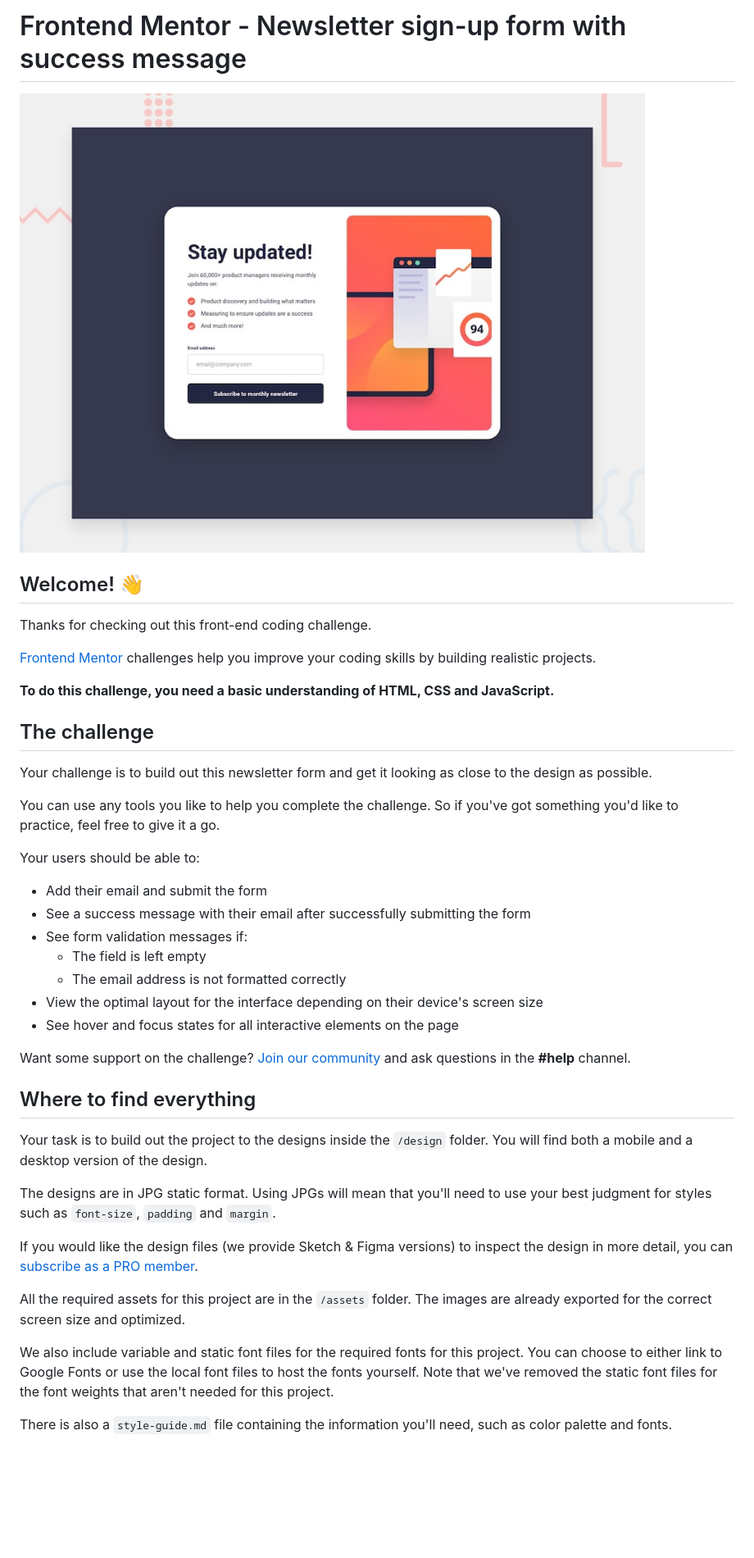
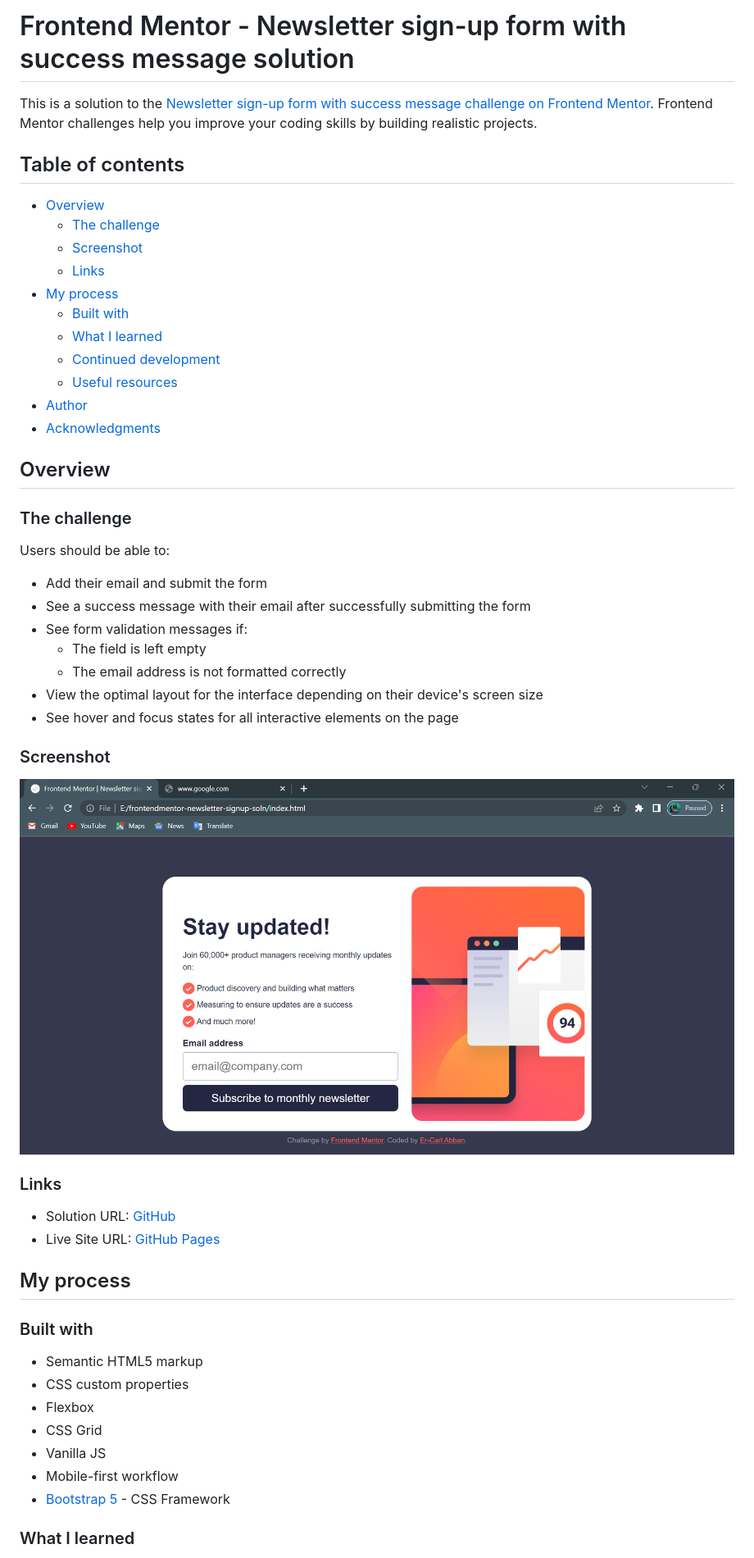
Before and after one commit to KharlAbban/frontendmentor-newsletter-signup-soln, a Markdown page: README.md, the part around the change printed below. Shown: that part at 82% size. Rendered like a GitHub page; pictures changed too: screenshot.png (added); blank space fills up the shorter version.

Commit message:
Finished project

```diff
--- a/README.md
+++ b/README.md
@@ -1,22 +1,26 @@
-# Frontend Mentor - Newsletter sign-up form with success message
+# Frontend Mentor - Newsletter sign-up form with success message solution
 
-![Design preview for the Newsletter sign-up form with success message coding challenge](./design/desktop-preview.jpg)
+This is a solution to the [Newsletter sign-up form with success message challenge on Frontend Mentor](https://www.frontendmentor.io/challenges/newsletter-signup-form-with-success-message-3FC1AZbNrv). Frontend Mentor challenges help you improve your coding skills by building realistic projects.
 
-## Welcome! 👋
+## Table of contents
 
-Thanks for checking out this front-end coding challenge.
+- [Overview](#overview)
+  - [The challenge](#the-challenge)
+  - [Screenshot](#screenshot)
+  - [Links](#links)
+- [My process](#my-process)
+  - [Built with](#built-with)
+  - [What I learned](#what-i-learned)
+  - [Continued development](#continued-development)
+  - [Useful resources](#useful-resources)
+- [Author](#author)
+- [Acknowledgments](#acknowledgments)
 
-[Frontend Mentor](https://www.frontendmentor.io) challenges help you improve your coding skills by building realistic projects.
+## Overview
 
-**To do this challenge, you need a basic understanding of HTML, CSS and JavaScript.**
+### The challenge
 
-## The challenge
-
-Your challenge is to build out this newsletter form and get it looking as close to the design as possible.
-
-You can use any tools you like to help you complete the challenge. So if you've got something you'd like to practice, feel free to give it a go.
-
-Your users should be able to:
+Users should be able to:
 
 - Add their email and submit the form
 - See a success message with their email after successfully submitting the form
@@ -26,19 +30,26 @@ Your users should be able to:
 - View the optimal layout for the interface depending on their device's screen size
 - See hover and focus states for all interactive elements on the page
 
-Want some support on the challenge? [Join our community](https://www.frontendmentor.io/community) and ask questions in the **#help** channel.
+### Screenshot
 
-## Where to find everything
+![](./screenshot.png)
 
-Your task is to build out the project to the designs inside the `/design` folder. You will find both a mobile and a desktop version of the design.
+### Links
 
-The designs are in JPG static format. Using JPGs will mean that you'll need to use your best judgment for styles such as `font-size`, `padding` and `margin`.
+- Solution URL: [GitHub](https://github.com/KharlAbban/frontendmentor-social-media-dashboard-soln)
+- Live Site URL: [GitHub Pages](https://kharlabban.github.io/projects/frontendmentor_newsletter_page/index.html)
 
-If you would like the design files (we provide Sketch & Figma versions) to inspect the design in more detail, you can [subscribe as a PRO member](https://www.frontendmentor.io/pro).
+## My process
 
-All the required assets for this project are in the `/assets` folder. The images are already exported for the correct screen size and optimized.
+### Built with
 
-We also include variable and static font files for the required fonts for this project. You can choose to either link to Google Fonts or use the local font files to host the fonts yourself. Note that we've removed the static font files for the font weights that aren't needed for this project.
+- Semantic HTML5 markup
+- CSS custom properties
+- Flexbox
+- CSS Grid
+- Vanilla JS
+- Mobile-first workflow
+- [Bootstrap 5](https://getbootstrap.com) - CSS Framework
 
-There is also a `style-guide.md` file containing the information you'll need, such as color palette and fonts.
+### What I learned
 
```
Also changed, not shown: other parts of README.md (+14 -49 lines), README-template.md (deleted, +0 -116 lines), style-guide.md (deleted, +0 -32 lines), 3 other files.
